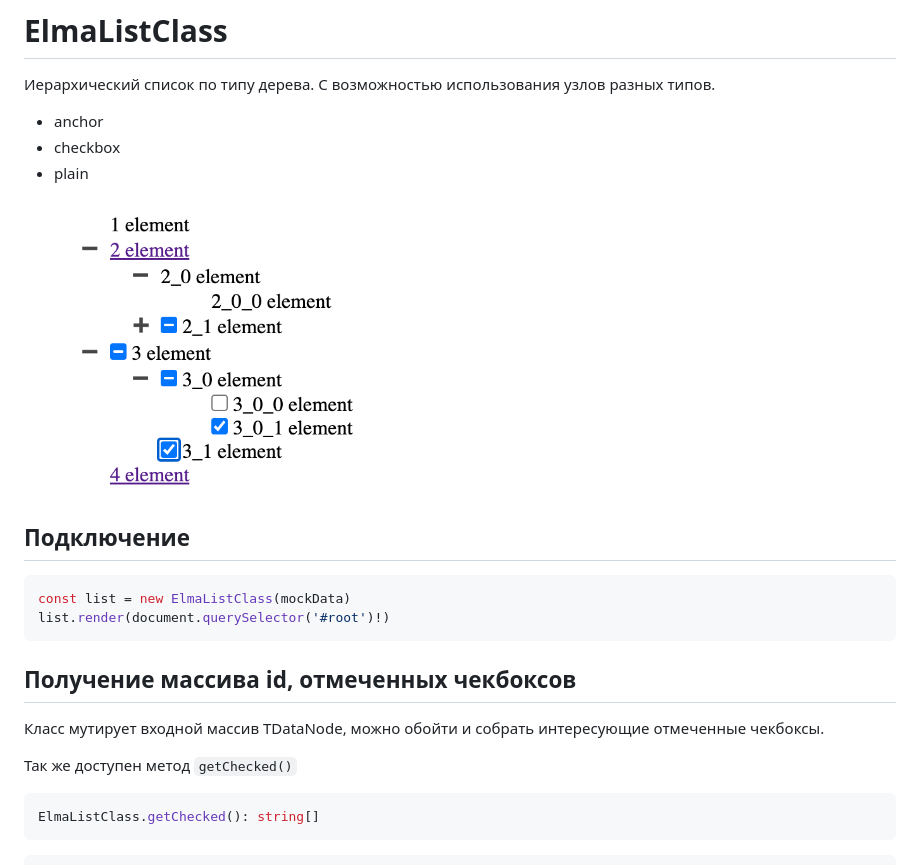
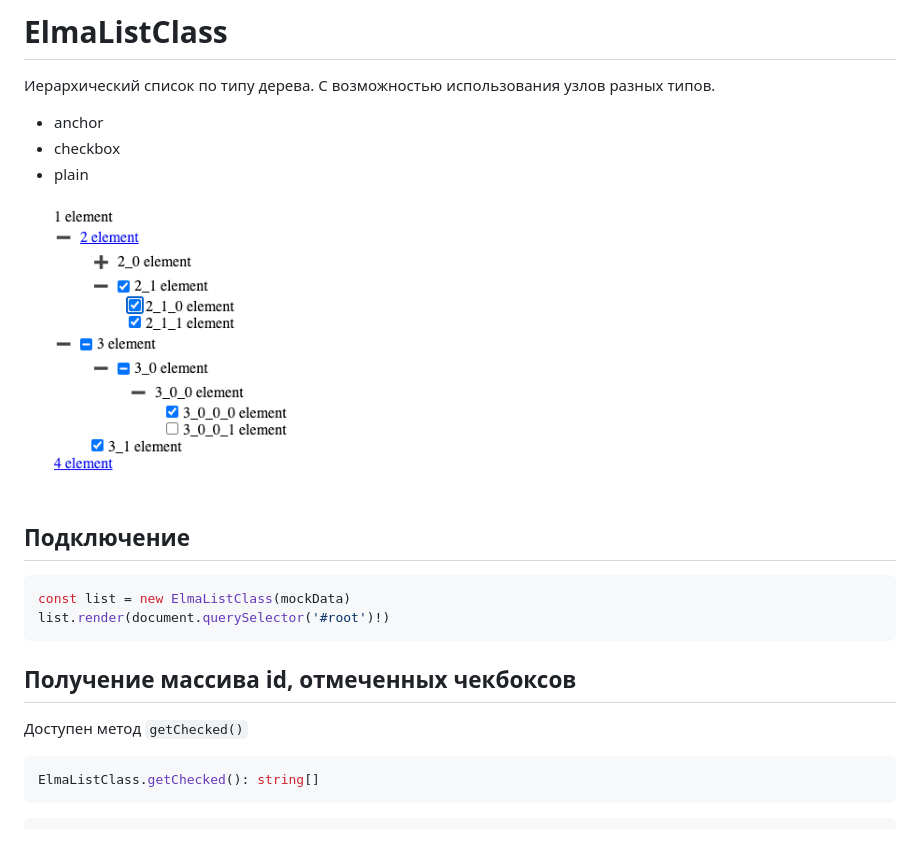
Before and after one commit to consultapp/elma-list-class, a Markdown page: readme.md, the part around the change. Drawn GitHub-style; pictures changed too: public/screen3.png (added).

Commit message:
getChecked + umd

````diff
--- a/readme.md
+++ b/readme.md
@@ -8,7 +8,7 @@
 
 <!-- markdownlint-disable MD033 -->
 <div style="text-align: center;">
-  <img src="/public/screen2.png" height="300px" alt="mockData" />
+  <img src="/public/screen3.png" height="300px" alt="mockData" />
 </div>
 <!-- markdownlint-enable MD033 -->
 
@@ -21,9 +21,7 @@ list.render(document.querySelector('#root')!)
 
 ## Получение массива id, отмеченных чекбоксов
 
-Класс мутирует входной массив TDataNode, можно обойти и собрать интересующие отмеченные чекбоксы.
-
-Так же доступен метод `getChecked()`
+Доступен метод `getChecked()`
 
 ```ts
 ElmaListClass.getChecked(): string[]
````
Also changed, not shown: 9 other files.
